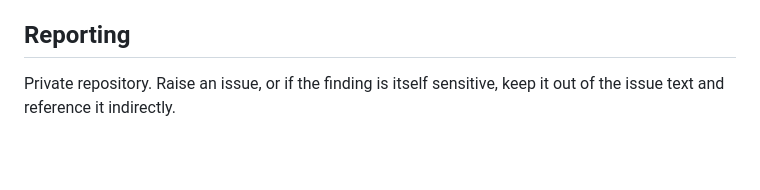
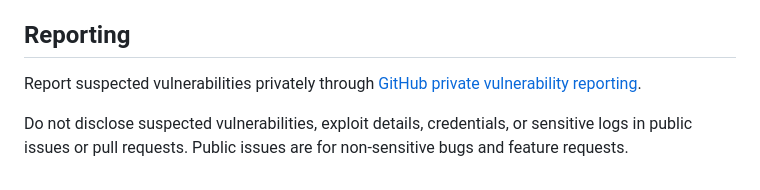
Before and after one commit to mazze93/aletheia, a Markdown page: SECURITY.md, the part around the change. Rendered like a GitHub page; blank space fills up the shorter version.

Commit message:
docs(security): direct vulnerability reports to the private channel (#22)

```diff
--- a/SECURITY.md
+++ b/SECURITY.md
@@ -184,5 +184,9 @@ never by default.
 
 ## Reporting
 
-Private repository. Raise an issue, or if the finding is itself sensitive, keep
-it out of the issue text and reference it indirectly.
+Report suspected vulnerabilities privately through
+[GitHub private vulnerability reporting](https://github.com/mazze93/aletheia/security/advisories/new).
+
+Do not disclose suspected vulnerabilities, exploit details, credentials,
+or sensitive logs in public issues or pull requests. Public issues are
+for non-sensitive bugs and feature requests.
```
